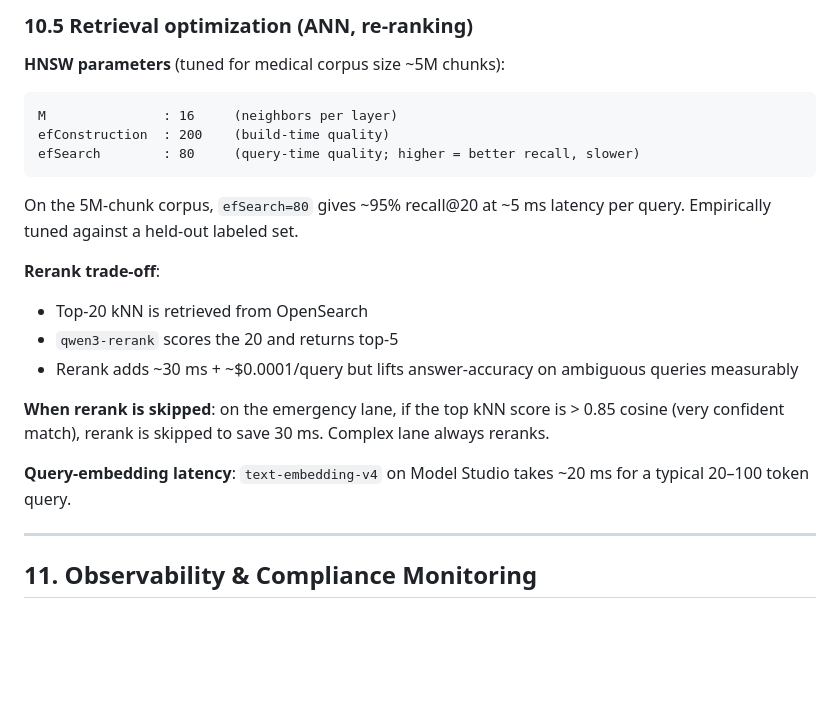
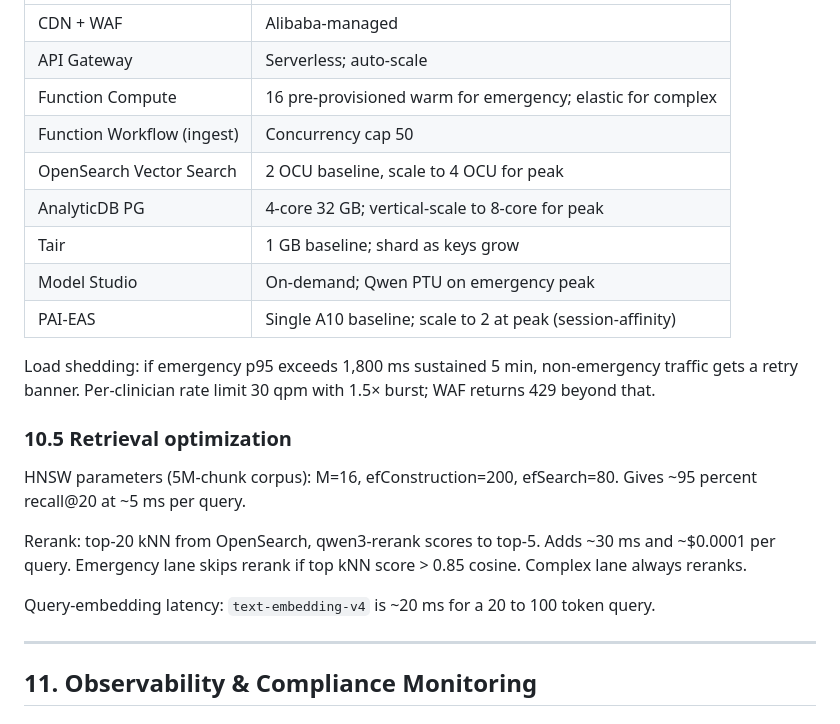
Before and after one commit to toannd021104/Nova-Health-Tech, a Markdown page: docs/proposals/version_c_alibaba_qwen.md, the part around one of its changes. Rendered like a GitHub page; blank space fills up the shorter version.

````diff
--- a/docs/proposals/version_c_alibaba_qwen.md
+++ b/docs/proposals/version_c_alibaba_qwen.md
@@ -1059,23 +1005,22 @@ Reserved inference capacity for the emergency lane during peak hours.
-### 10.5 Retrieval optimization (ANN, re-ranking)
-
-**HNSW parameters** (tuned for medical corpus size ~5M chunks):
-
-```
-M               : 16     (neighbors per layer)
-efConstruction  : 200    (build-time quality)
-efSearch        : 80     (query-time quality; higher = better recall, slower)
-```
-
-On the 5M-chunk corpus, `efSearch=80` gives ~95% recall@20 at ~5 ms latency per query. Empirically tuned against a held-out labeled set.
-
-**Rerank trade-off**:
-- Top-20 kNN is retrieved from OpenSearch
-- `qwen3-rerank` scores the 20 and returns top-5
-- Rerank adds ~30 ms + ~$0.0001/query but lifts answer-accuracy on ambiguous queries measurably
-
-**When rerank is skipped**: on the emergency lane, if the top kNN score is > 0.85 cosine (very confident match), rerank is skipped to save 30 ms. Complex lane always reranks.
-
-**Query-embedding latency**: `text-embedding-v4` on Model Studio takes ~20 ms for a typical 20–100 token query.
+| CDN + WAF | Alibaba-managed |
+| API Gateway | Serverless; auto-scale |
+| Function Compute | 16 pre-provisioned warm for emergency; elastic for complex |
+| Function Workflow (ingest) | Concurrency cap 50 |
+| OpenSearch Vector Search | 2 OCU baseline, scale to 4 OCU for peak |
+| AnalyticDB PG | 4-core 32 GB; vertical-scale to 8-core for peak |
+| Tair | 1 GB baseline; shard as keys grow |
+| Model Studio | On-demand; Qwen PTU on emergency peak |
+| PAI-EAS | Single A10 baseline; scale to 2 at peak (session-affinity) |
+
+Load shedding: if emergency p95 exceeds 1,800 ms sustained 5 min, non-emergency traffic gets a retry banner. Per-clinician rate limit 30 qpm with 1.5× burst; WAF returns 429 beyond that.
+
+### 10.5 Retrieval optimization
+
+HNSW parameters (5M-chunk corpus): M=16, efConstruction=200, efSearch=80. Gives ~95 percent recall@20 at ~5 ms per query.
+
+Rerank: top-20 kNN from OpenSearch, qwen3-rerank scores to top-5. Adds ~30 ms and ~$0.0001 per query. Emergency lane skips rerank if top kNN score > 0.85 cosine. Complex lane always reranks.
+
+Query-embedding latency: `text-embedding-v4` is ~20 ms for a 20 to 100 token query.
 
 ---
 
````
Also changed, not shown: other parts of docs/proposals/version_c_alibaba_qwen.md (+49 -103 lines).
